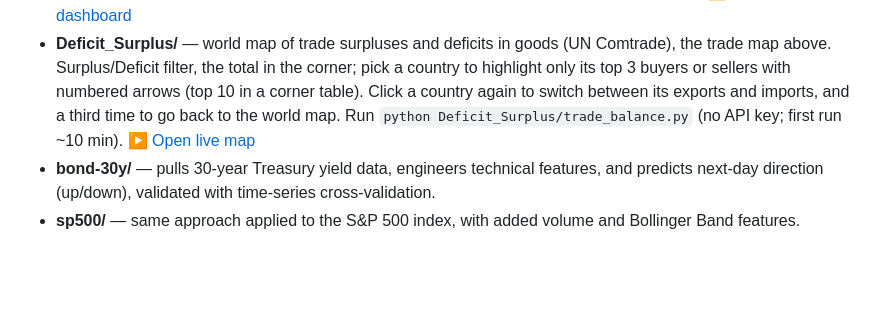
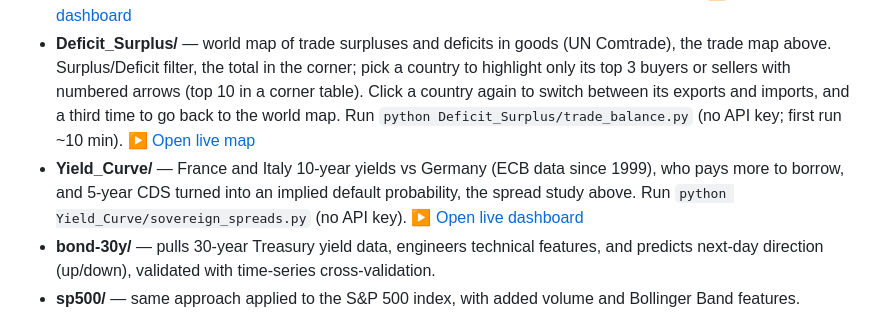
Before and after one commit to ManuCem/Macro-Quant-Lab, a Markdown page: README.md, the part around the change printed below. Drawn GitHub-style; blank space fills up the shorter version.

```diff
--- a/README.md
+++ b/README.md
@@ -117,6 +151,10 @@ Each folder is a self-contained experiment:
   (top 10 in a corner table). Click a country again to switch between its exports and imports, and a third time to go back to the world map. Run
   `python Deficit_Surplus/trade_balance.py` (no API key; first run ~10 min).
   [▶ Open live map](https://manucem.github.io/Macro-Quant-Lab/Deficit_Surplus/trade_balance.html)
+- **Yield_Curve/** — France and Italy 10-year yields vs Germany (ECB data since 1999),
+  who pays more to borrow, and 5-year CDS turned into an implied default probability,
+  the spread study above. Run `python Yield_Curve/sovereign_spreads.py` (no API key).
+  [▶ Open live dashboard](https://manucem.github.io/Macro-Quant-Lab/Yield_Curve/sovereign_spreads.html)
 - **bond-30y/** — pulls 30-year Treasury yield data, engineers technical
   features, and predicts next-day direction (up/down), validated with
   time-series cross-validation.
```
Also changed, not shown: other parts of README.md (+34 -0 lines), Yield_Curve/sovereign_spreads_preview.png.
